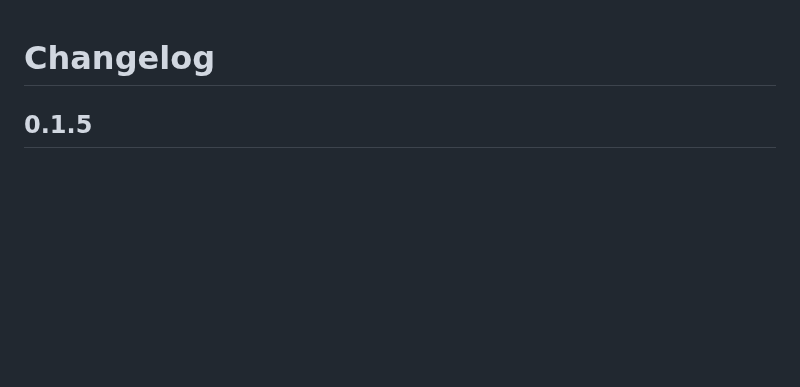
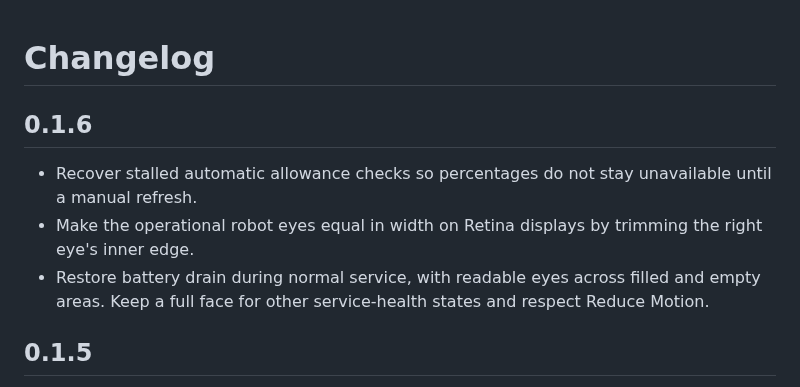
Before and after one commit to frrrredo/sparebar, a Markdown page: CHANGELOG.md, the part around the change. Rendered like a GitHub page; blank space fills up the shorter version.

```diff
--- a/CHANGELOG.md
+++ b/CHANGELOG.md
@@ -1,4 +1,10 @@
 # Changelog
+
+## 0.1.6
+
+- Recover stalled automatic allowance checks so percentages do not stay unavailable until a manual refresh.
+- Make the operational robot eyes equal in width on Retina displays by trimming the right eye's inner edge.
+- Restore battery drain during normal service, with readable eyes across filled and empty areas. Keep a full face for other service-health states and respect Reduce Motion.
 
 ## 0.1.5
 
```
Also changed, not shown: README.md (+9 -2 lines), docs/providers.md (+3 -1 lines), docs/images/battery-fill-dark.png (added), docs/images/battery-fill-light.png (added), 6 other files.
